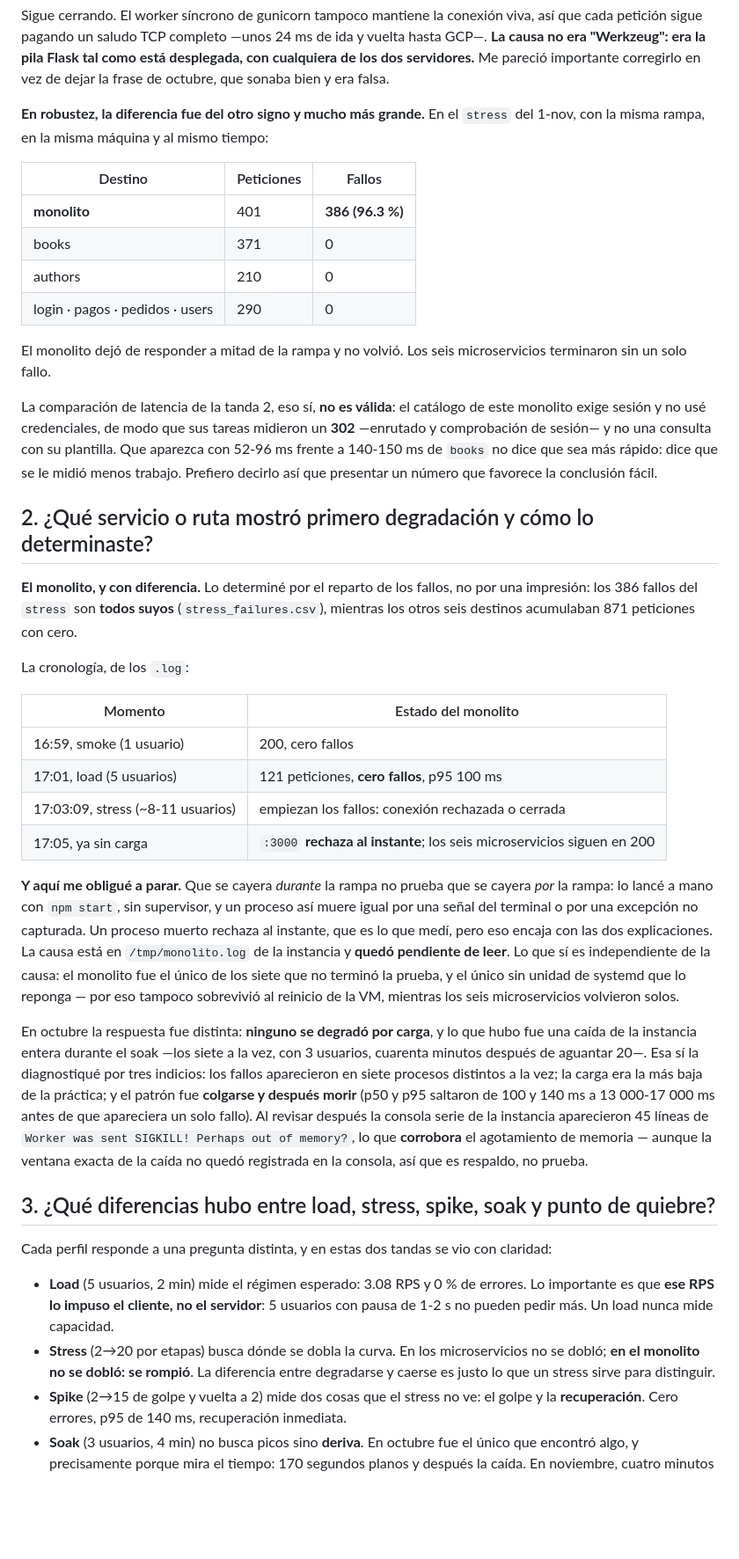
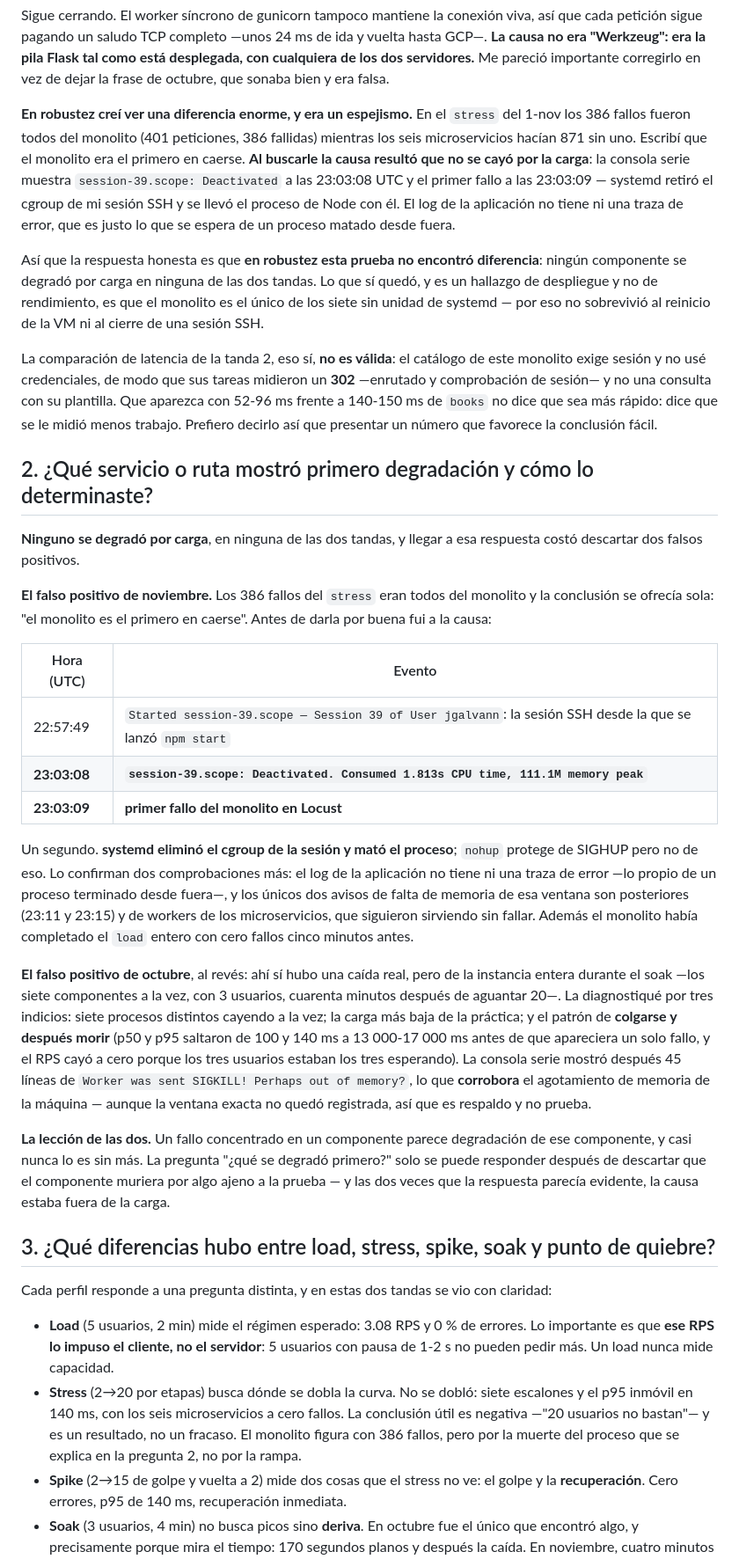
Before and after one commit to JuanAPG/IntegracionDeAplicaciones, a Markdown page: locust_tests/REFLEXION.md, the part around one of its changes. Shown at 88% size. Rendered like a GitHub page; blank space fills up the shorter version.

```diff
--- a/locust_tests/REFLEXION.md
+++ b/locust_tests/REFLEXION.md
@@ -21,42 +21,36 @@ books :5001   Server: gunicorn   Connection: close
 
 Sigue cerrando. El worker síncrono de gunicorn tampoco mantiene la conexión viva, así que cada petición sigue pagando un saludo TCP completo —unos 24 ms de ida y vuelta hasta GCP—. **La causa no era "Werkzeug": era la pila Flask tal como está desplegada, con cualquiera de los dos servidores.** Me pareció importante corregirlo en vez de dejar la frase de octubre, que sonaba bien y era falsa.
 
-**En robustez, la diferencia fue del otro signo y mucho más grande.** En el `stress` del 1-nov, con la misma rampa, en la misma máquina y al mismo tiempo:
+**En robustez creí ver una diferencia enorme, y era un espejismo.** En el `stress` del 1-nov los 386 fallos fueron todos del monolito (401 peticiones, 386 fallidas) mientras los seis microservicios hacían 871 sin uno. Escribí que el monolito era el primero en caerse. **Al buscarle la causa resultó que no se cayó por la carga**: la consola serie muestra `session-39.scope: Deactivated` a las 23:03:08 UTC y el primer fallo a las 23:03:09 — systemd retiró el cgroup de mi sesión SSH y se llevó el proceso de Node con él. El log de la aplicación no tiene ni una traza de error, que es justo lo que se espera de un proceso matado desde fuera.
 
-| Destino | Peticiones | Fallos |
-|---|---|---|
-| **monolito** | 401 | **386 (96.3 %)** |
-| books | 371 | 0 |
-| authors | 210 | 0 |
-| login · pagos · pedidos · users | 290 | 0 |
-
-El monolito dejó de responder a mitad de la rampa y no volvió. Los seis microservicios terminaron sin un solo fallo.
+Así que la respuesta honesta es que **en robustez esta prueba no encontró diferencia**: ningún componente se degradó por carga en ninguna de las dos tandas. Lo que sí quedó, y es un hallazgo de despliegue y no de rendimiento, es que el monolito es el único de los siete sin unidad de systemd — por eso no sobrevivió al reinicio de la VM ni al cierre de una sesión SSH.
 
 La comparación de latencia de la tanda 2, eso sí, **no es válida**: el catálogo de este monolito exige sesión y no usé credenciales, de modo que sus tareas midieron un **302** —enrutado y comprobación de sesión— y no una consulta con su plantilla. Que aparezca con 52-96 ms frente a 140-150 ms de `books` no dice que sea más rápido: dice que se le midió menos trabajo. Prefiero decirlo así que presentar un número que favorece la conclusión fácil.
 
 ## 2. ¿Qué servicio o ruta mostró primero degradación y cómo lo determinaste?
 
-**El monolito, y con diferencia.** Lo determiné por el reparto de los fallos, no por una impresión: los 386 fallos del `stress` son **todos suyos** (`stress_failures.csv`), mientras los otros seis destinos acumulaban 871 peticiones con cero.
+**Ninguno se degradó por carga**, en ninguna de las dos tandas, y llegar a esa respuesta costó descartar dos falsos positivos.
 
-La cronología, de los `.log`:
+**El falso positivo de noviembre.** Los 386 fallos del `stress` eran todos del monolito y la conclusión se ofrecía sola: "el monolito es el primero en caerse". Antes de darla por buena fui a la causa:
 
-| Momento | Estado del monolito |
+| Hora (UTC) | Evento |
 |---|---|
-| 16:59, smoke (1 usuario) | 200, cero fallos |
-| 17:01, load (5 usuarios) | 121 peticiones, **cero fallos**, p95 100 ms |
-| 17:03:09, stress (~8-11 usuarios) | empiezan los fallos: conexión rechazada o cerrada |
-| 17:05, ya sin carga | `:3000` **rechaza al instante**; los seis microservicios siguen en 200 |
+| 22:57:49 | `Started session-39.scope — Session 39 of User jgalvann`: la sesión SSH desde la que se lanzó `npm start` |
+| **23:03:08** | **`session-39.scope: Deactivated. Consumed 1.813s CPU time, 111.1M memory peak`** |
+| **23:03:09** | **primer fallo del monolito en Locust** |
 
-**Y aquí me obligué a parar.** Que se cayera *durante* la rampa no prueba que se cayera *por* la rampa: lo lancé a mano con `npm start`, sin supervisor, y un proceso así muere igual por una señal del terminal o por una excepción no capturada. Un proceso muerto rechaza al instante, que es lo que medí, pero eso encaja con las dos explicaciones. La causa está en `/tmp/monolito.log` de la instancia y **quedó pendiente de leer**. Lo que sí es independiente de la causa: el monolito fue el único de los siete que no terminó la prueba, y el único sin unidad de systemd que lo reponga — por eso tampoco sobrevivió al reinicio de la VM, mientras los seis microservicios volvieron solos.
+Un segundo. **systemd eliminó el cgroup de la sesión y mató el proceso**; `nohup` protege de SIGHUP pero no de eso. Lo confirman dos comprobaciones más: el log de la aplicación no tiene ni una traza de error —lo propio de un proceso terminado desde fuera—, y los únicos dos avisos de falta de memoria de esa ventana son posteriores (23:11 y 23:15) y de workers de los microservicios, que siguieron sirviendo sin fallar. Además el monolito había completado el `load` entero con cero fallos cinco minutos antes.
 
-En octubre la respuesta fue distinta: **ninguno se degradó por carga**, y lo que hubo fue una caída de la instancia entera durante el soak —los siete a la vez, con 3 usuarios, cuarenta minutos después de aguantar 20—. Esa sí la diagnostiqué por tres indicios: los fallos aparecieron en siete procesos distintos a la vez; la carga era la más baja de la práctica; y el patrón fue **colgarse y después morir** (p50 y p95 saltaron de 100 y 140 ms a 13 000-17 000 ms antes de que apareciera un solo fallo). Al revisar después la consola serie de la instancia aparecieron 45 líneas de `Worker was sent SIGKILL! Perhaps out of memory?`, lo que **corrobora** el agotamiento de memoria — aunque la ventana exacta de la caída no quedó registrada en la consola, así que es respaldo, no prueba.
+**El falso positivo de octubre**, al revés: ahí sí hubo una caída real, pero de la instancia entera durante el soak —los siete componentes a la vez, con 3 usuarios, cuarenta minutos después de aguantar 20—. La diagnostiqué por tres indicios: siete procesos distintos cayendo a la vez; la carga más baja de la práctica; y el patrón de **colgarse y después morir** (p50 y p95 saltaron de 100 y 140 ms a 13 000-17 000 ms antes de que apareciera un solo fallo, y el RPS cayó a cero porque los tres usuarios estaban los tres esperando). La consola serie mostró después 45 líneas de `Worker was sent SIGKILL! Perhaps out of memory?`, lo que **corrobora** el agotamiento de memoria de la máquina — aunque la ventana exacta no quedó registrada, así que es respaldo y no prueba.
+
+**La lección de las dos.** Un fallo concentrado en un componente parece degradación de ese componente, y casi nunca lo es sin más. La pregunta "¿qué se degradó primero?" solo se puede responder después de descartar que el componente muriera por algo ajeno a la prueba — y las dos veces que la respuesta parecía evidente, la causa estaba fuera de la carga.
 
 ## 3. ¿Qué diferencias hubo entre load, stress, spike, soak y punto de quiebre?
 
 Cada perfil responde a una pregunta distinta, y en estas dos tandas se vio con claridad:
 
 - **Load** (5 usuarios, 2 min) mide el régimen esperado: 3.08 RPS y 0 % de errores. Lo importante es que **ese RPS lo impuso el cliente, no el servidor**: 5 usuarios con pausa de 1-2 s no pueden pedir más. Un load nunca mide capacidad.
-- **Stress** (2→20 por etapas) busca dónde se dobla la curva. En los microservicios no se dobló; **en el monolito no se dobló: se rompió**. La diferencia entre degradarse y caerse es justo lo que un stress sirve para distinguir.
+- **Stress** (2→20 por etapas) busca dónde se dobla la curva. No se dobló: siete escalones y el p95 inmóvil en 140 ms, con los seis microservicios a cero fallos. La conclusión útil es negativa —"20 usuarios no bastan"— y es un resultado, no un fracaso. El monolito figura con 386 fallos, pero por la muerte del proceso que se explica en la pregunta 2, no por la rampa.
 - **Spike** (2→15 de golpe y vuelta a 2) mide dos cosas que el stress no ve: el golpe y la **recuperación**. Cero errores, p95 de 140 ms, recuperación inmediata.
 - **Soak** (3 usuarios, 4 min) no busca picos sino **deriva**. En octubre fue el único que encontró algo, y precisamente porque mira el tiempo: 170 segundos planos y después la caída. En noviembre, cuatro minutos planos y cero fallos: **la caída no se reprodujo**, que es un resultado y no un no-resultado.
 - **Punto de quiebre** no es un perfil más: es **adaptativo**, sube hasta incumplir el umbral y deja de subir. En octubre no fue válido (se ejecutó contra la instancia ya caída). En noviembre **sí**: 240 s completos, hasta 20 usuarios, 12.5 RPS sostenidos, p95 clavado en 140 ms y cero fallos. **No se alcanzó el quiebre**, y eso también responde la pregunta: está por encima de 20 usuarios en estas condiciones.
```
Also changed, not shown: other parts of locust_tests/REFLEXION.md (+6 -4 lines), locust_tests/RESULTADOS.md (+30 -22 lines).
